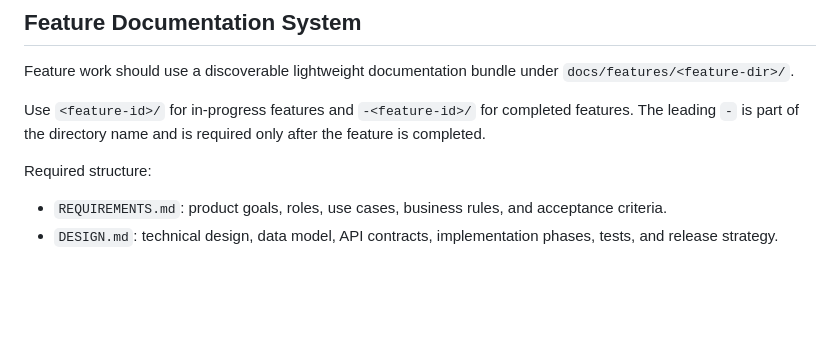
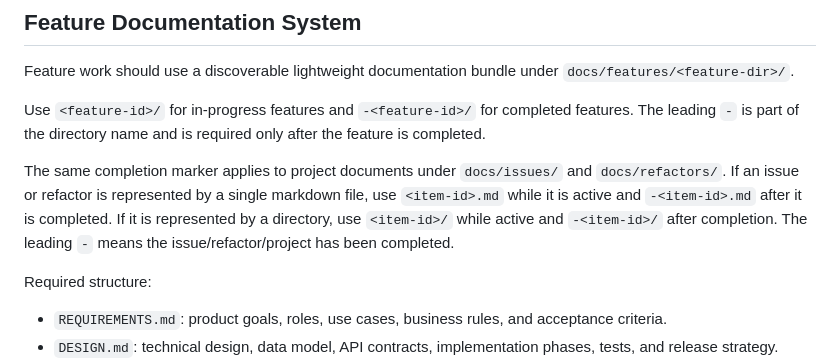
Before and after one commit to tigerbook73/faq-rag, a Markdown page: AGENTS.md, the part around the change. Rendered like a GitHub page; blank space fills up the shorter version.

Commit message:
docs: mark completed issue and refactor docs

```diff
--- a/AGENTS.md
+++ b/AGENTS.md
@@ -15,6 +15,8 @@ Before changing typography, spacing, layout widths, mobile sidebar/header behavi
 Feature work should use a discoverable lightweight documentation bundle under `docs/features/<feature-dir>/`.
 
 Use `<feature-id>/` for in-progress features and `-<feature-id>/` for completed features. The leading `-` is part of the directory name and is required only after the feature is completed.
+
+The same completion marker applies to project documents under `docs/issues/` and `docs/refactors/`. If an issue or refactor is represented by a single markdown file, use `<item-id>.md` while it is active and `-<item-id>.md` after it is completed. If it is represented by a directory, use `<item-id>/` while active and `-<item-id>/` after completion. The leading `-` means the issue/refactor/project has been completed.
 
 Required structure:
 
```
